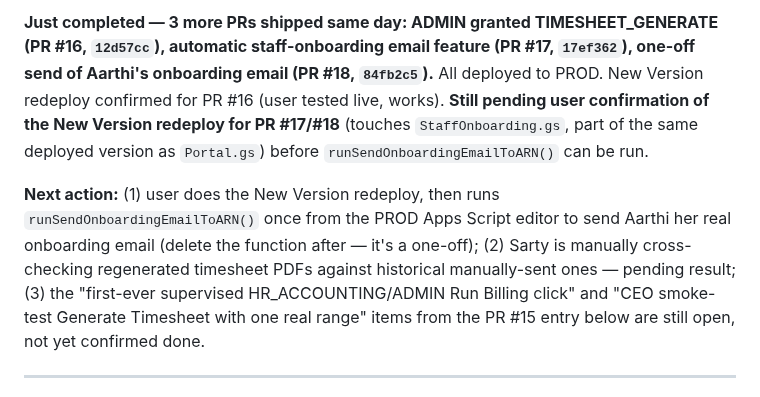
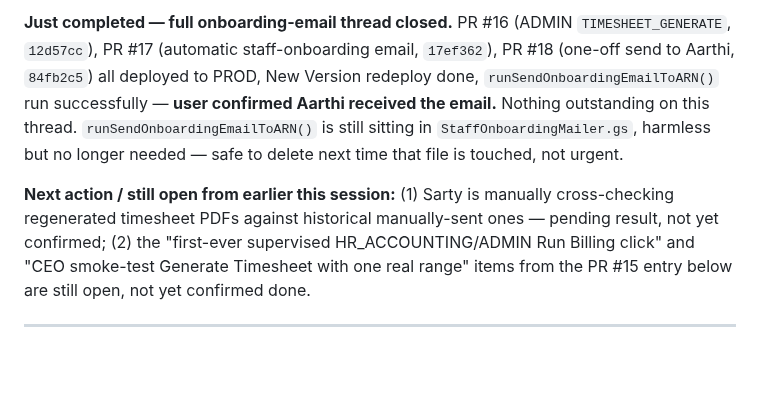
Before and after one commit to blccanada2026-lang/BLC-Automation, a Markdown page: CTO_TASK_QUEUE.md, the part around one of its changes. GitHub-like rendering; blank space fills up the shorter version.

Commit message:
Confirm Aarthi's onboarding email received — thread closed

```diff
--- a/CTO_TASK_QUEUE.md
+++ b/CTO_TASK_QUEUE.md
@@ -44,21 +44,19 @@ afterward as a manual follow-up step" — was rejected: it's the same
 
-**Just completed — 3 more PRs shipped same day: ADMIN granted
-TIMESHEET_GENERATE (PR #16, `12d57cc`), automatic staff-onboarding
-email feature (PR #17, `17ef362`), one-off send of Aarthi's onboarding
-email (PR #18, `84fb2c5`).** All deployed to PROD. New Version redeploy
-confirmed for PR #16 (user tested live, works). **Still pending user
-confirmation of the New Version redeploy for PR #17/#18** (touches
-`StaffOnboarding.gs`, part of the same deployed version as `Portal.gs`)
-before `runSendOnboardingEmailToARN()` can be run.
+**Just completed — full onboarding-email thread closed.** PR #16 (ADMIN
+`TIMESHEET_GENERATE`, `12d57cc`), PR #17 (automatic staff-onboarding
+email, `17ef362`), PR #18 (one-off send to Aarthi, `84fb2c5`) all
+deployed to PROD, New Version redeploy done, `runSendOnboardingEmailToARN()`
+run successfully — **user confirmed Aarthi received the email.**
+Nothing outstanding on this thread. `runSendOnboardingEmailToARN()`
+is still sitting in `StaffOnboardingMailer.gs`, harmless but no longer
+needed — safe to delete next time that file is touched, not urgent.
 
-**Next action:** (1) user does the New Version redeploy, then runs
-`runSendOnboardingEmailToARN()` once from the PROD Apps Script editor
-to send Aarthi her real onboarding email (delete the function after —
-it's a one-off); (2) Sarty is manually cross-checking regenerated
-timesheet PDFs against historical manually-sent ones — pending result;
-(3) the "first-ever supervised HR_ACCOUNTING/ADMIN Run Billing click"
-and "CEO smoke-test Generate Timesheet with one real range" items from
-the PR #15 entry below are still open, not yet confirmed done.
+**Next action / still open from earlier this session:** (1) Sarty is
+manually cross-checking regenerated timesheet PDFs against historical
+manually-sent ones — pending result, not yet confirmed; (2) the
+"first-ever supervised HR_ACCOUNTING/ADMIN Run Billing click" and "CEO
+smoke-test Generate Timesheet with one real range" items from the PR
+#15 entry below are still open, not yet confirmed done.
 
 ---
 
```
Also changed, not shown: other parts of CTO_TASK_QUEUE.md (+1 -1 lines), SESSION_LOG.md (+1 -1 lines).
